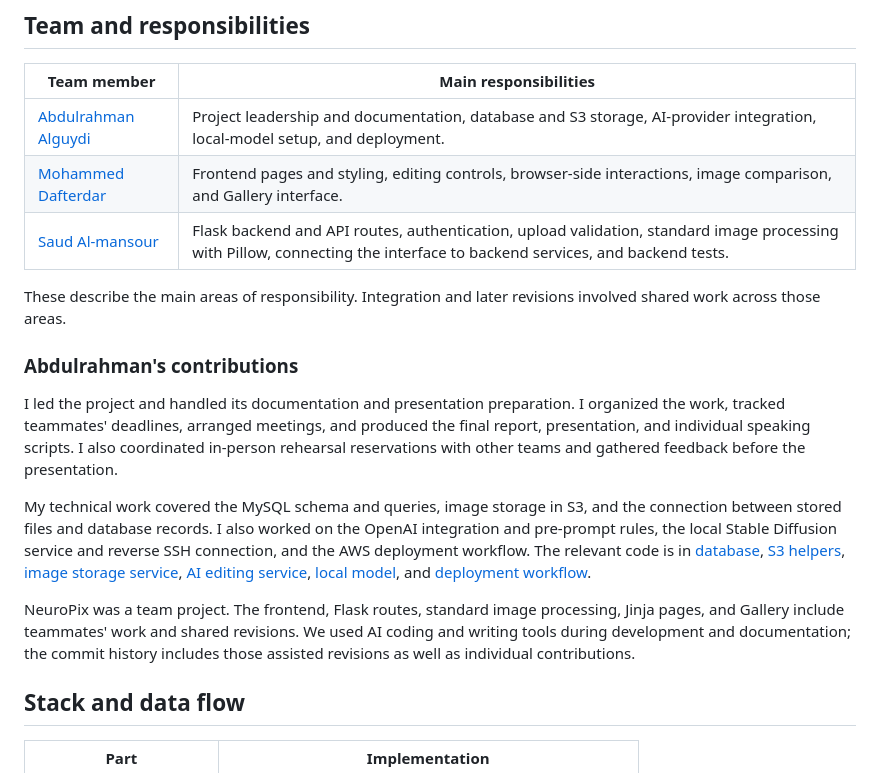
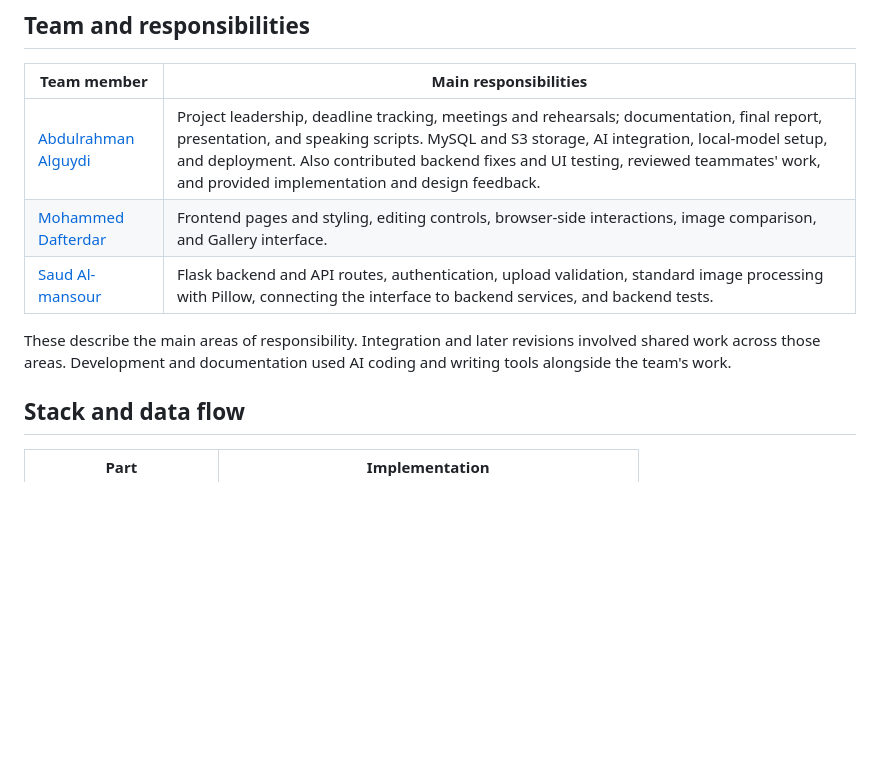
Before and after one commit to AbdulrahmanAlguydi/NeuroPix, a Markdown page: README.md, the part around the change. GitHub-like rendering; blank space fills up the shorter version.

Commit message:
Summarize contributions within the team responsibilities table

```diff
--- a/README.md
+++ b/README.md
@@ -40,19 +40,11 @@ Standard edits use Pillow rather than an AI provider. This example shows a rotat
 
 | Team member | Main responsibilities |
 |---|---|
-| [Abdulrahman Alguydi](https://github.com/AbdulrahmanAlguydi) | Project leadership and documentation, database and S3 storage, AI-provider integration, local-model setup, and deployment. |
+| [Abdulrahman Alguydi](https://github.com/AbdulrahmanAlguydi) | Project leadership, deadline tracking, meetings and rehearsals; documentation, final report, presentation, and speaking scripts. MySQL and S3 storage, AI integration, local-model setup, and deployment. Also contributed backend fixes and UI testing, reviewed teammates' work, and provided implementation and design feedback. |
 | [Mohammed Dafterdar](https://github.com/M123731) | Frontend pages and styling, editing controls, browser-side interactions, image comparison, and Gallery interface. |
 | [Saud Al-mansour](https://github.com/Artig3nce) | Flask backend and API routes, authentication, upload validation, standard image processing with Pillow, connecting the interface to backend services, and backend tests. |
 
-These describe the main areas of responsibility. Integration and later revisions involved shared work across those areas.
-
-### Abdulrahman's contributions
-
-I led the project and handled its documentation and presentation preparation. I organized the work, tracked teammates' deadlines, arranged meetings, and produced the final report, presentation, and individual speaking scripts. I also coordinated in-person rehearsal reservations with other teams and gathered feedback before the presentation.
-
-My technical work covered the MySQL schema and queries, image storage in S3, and the connection between stored files and database records. I also worked on the OpenAI integration and pre-prompt rules, the local Stable Diffusion service and reverse SSH connection, and the AWS deployment workflow. The relevant code is in [database](database/), [S3 helpers](utils/s3.py), [image storage service](services/image_service.py), [AI editing service](services/ai_editor.py), [local model](local_model/), and [deployment workflow](.github/workflows/deploy.yml).
-
-NeuroPix was a team project. The frontend, Flask routes, standard image processing, Jinja pages, and Gallery include teammates' work and shared revisions. We used AI coding and writing tools during development and documentation; the commit history includes those assisted revisions as well as individual contributions.
+These describe the main areas of responsibility. Integration and later revisions involved shared work across those areas. Development and documentation used AI coding and writing tools alongside the team's work.
 
 ## Stack and data flow
 
```
